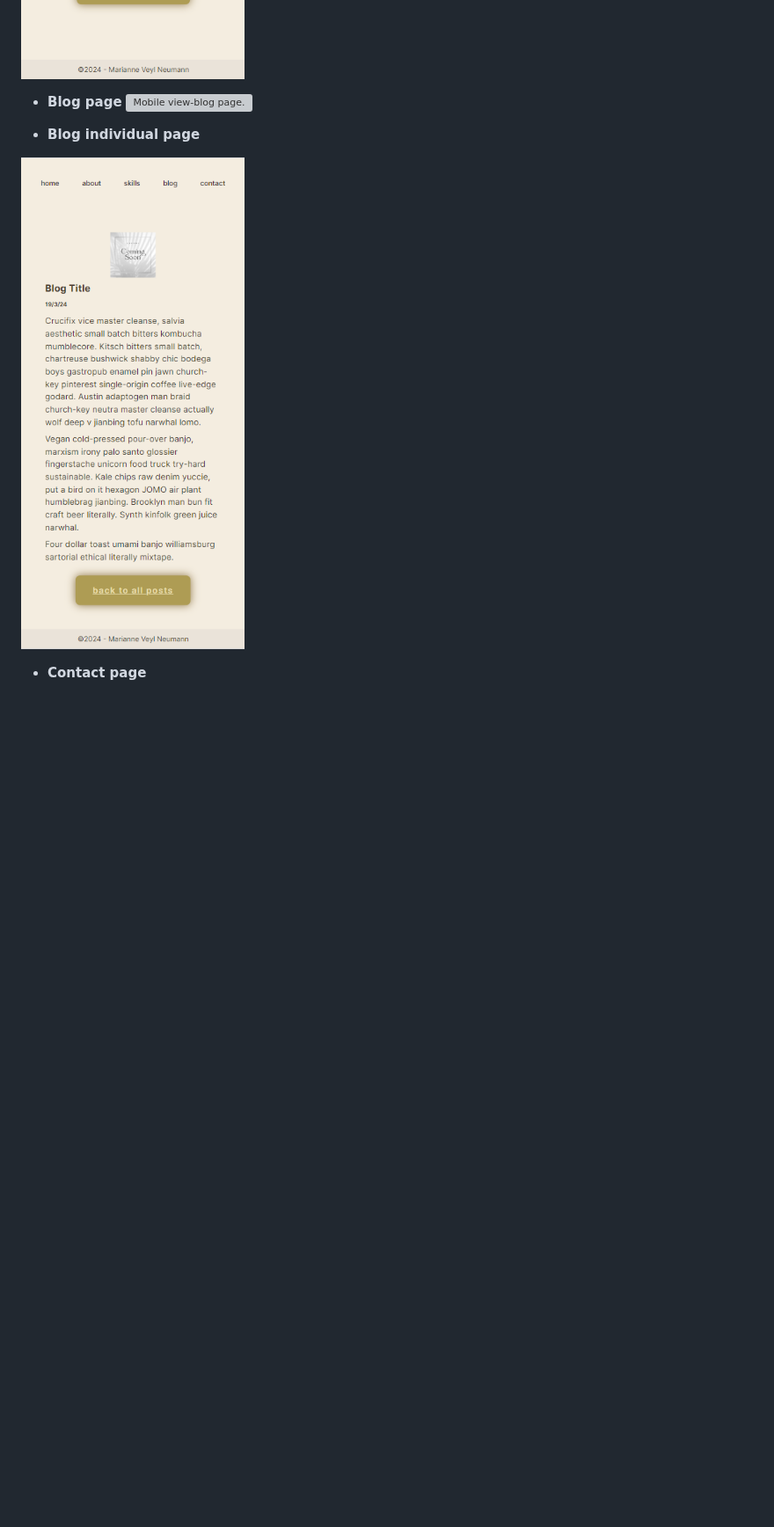
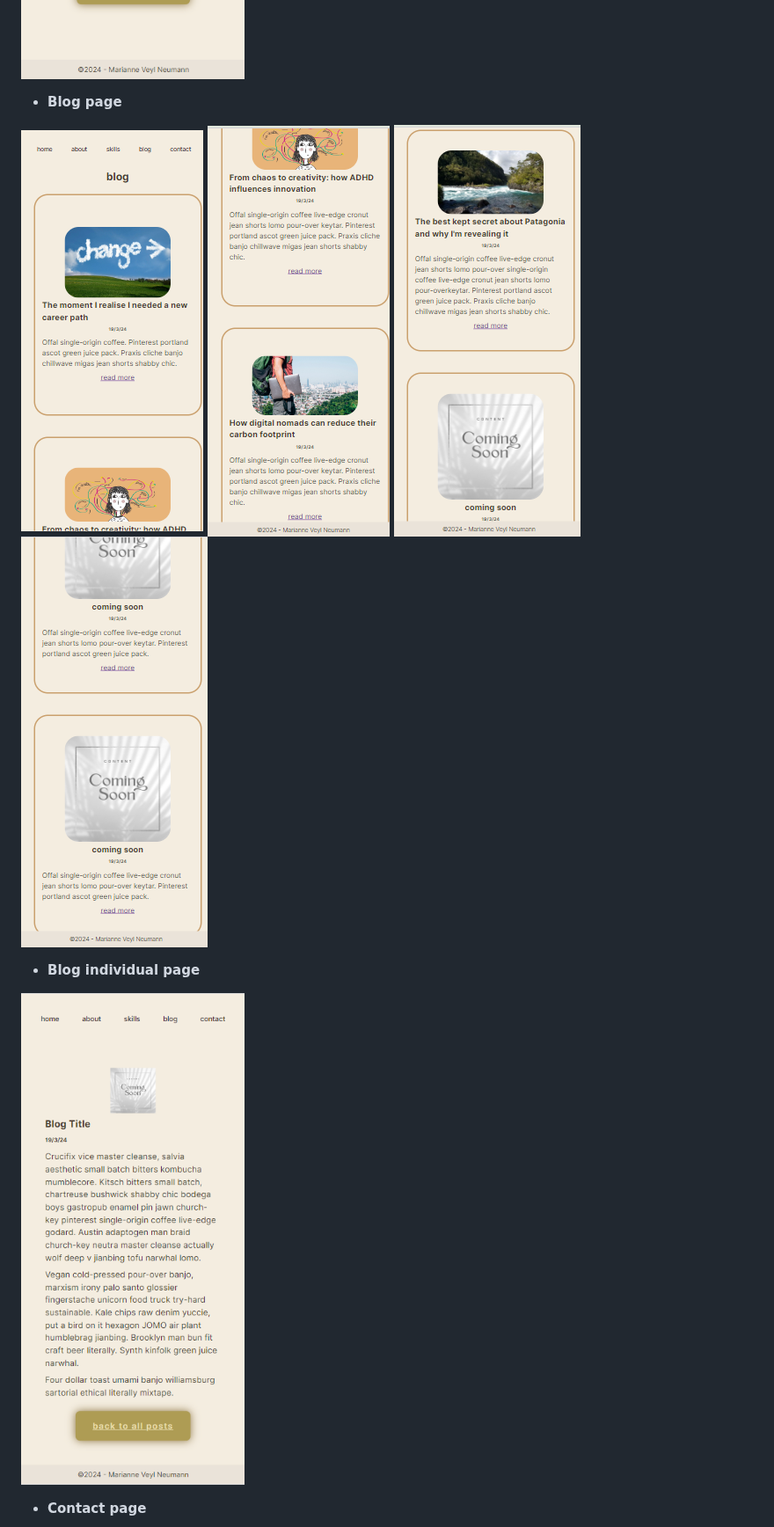
Before and after one commit to Marianne2109/T1A2, a Markdown page: README.md, the part around one of its changes. Shown at 88% size. Drawn GitHub-style; blank space fills up the shorter version; grey boxes are pictures that could not be loaded.

Commit message:
Update README.md
adding wireframes to readme

```diff
--- a/README.md
+++ b/README.md
@@ -72,16 +76,17 @@ Marianne
    ![Mobile view-projects page.](https://github.com/Marianne2109/T1A2/blob/main/docs/Screenshots/Mobile%20view/project-mobile.png)
 
 
+   * **Blog page**
 
-   * **Blog page**
-   ![Mobile view-blog page.]()
+   ![Mobile view-blog page.](https://github.com/Marianne2109/T1A2/blob/main/docs/Screenshots/Mobile%20view/blog1-mobile.png)
+   ![Mobile view-blog page.](https://github.com/Marianne2109/T1A2/blob/main/docs/Screenshots/Mobile%20view/blog2-mobile.png)
+   ![Mobile view-blog page.](https://github.com/Marianne2109/T1A2/blob/main/docs/Screenshots/Mobile%20view/blog3-mobile.png)
+   ![Mobile view-blog page.](https://github.com/Marianne2109/T1A2/blob/main/docs/Screenshots/Mobile%20view/blog4-mobile.png)
+
 
    * **Blog individual page**
 
-
-  ![Mobile view-blog individual page.](https://github.com/Marianne2109/T1A2/blob/main/docs/Screenshots/Mobile%20view/blog.individual-mobile.png)
-
-
+   ![Mobile view-blog individual page.](https://github.com/Marianne2109/T1A2/blob/main/docs/Screenshots/Mobile%20view/blog.individual-mobile.png)
 
 
    * **Contact page**
```
Also changed, not shown: other parts of README.md (+6 -3 lines).
